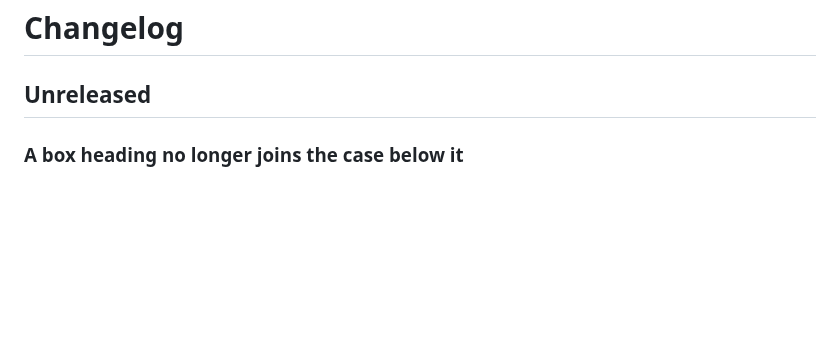
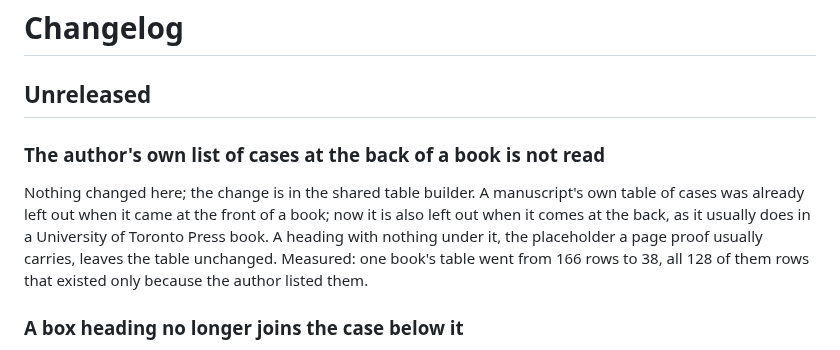
Before and after one commit to DWHowes/LaTeX_Indexing_Editor, a Markdown page: CHANGELOG.md, the part around the change. Rendered like a GitHub page; blank space fills up the shorter version.

Commit message:
Changelog: the author's own list of cases at the back is not read
Co-Authored-By: Claude Opus 5 <noreply@anthropic.com>

```diff
--- a/CHANGELOG.md
+++ b/CHANGELOG.md
@@ -1,6 +1,16 @@
 # Changelog
 
 ## Unreleased
+
+### The author's own list of cases at the back of a book is not read
+
+Nothing changed here; the change is in the shared table builder. A manuscript's
+own table of cases was already left out when it came at the front of a book;
+now it is also left out when it comes at the back, as it usually does in a
+University of Toronto Press book. A heading with nothing under it, the
+placeholder a page proof usually carries, leaves the table unchanged. Measured:
+one book's table went from 166 rows to 38, all 128 of them rows that existed
+only because the author listed them.
 
 ### A box heading no longer joins the case below it
 
```
